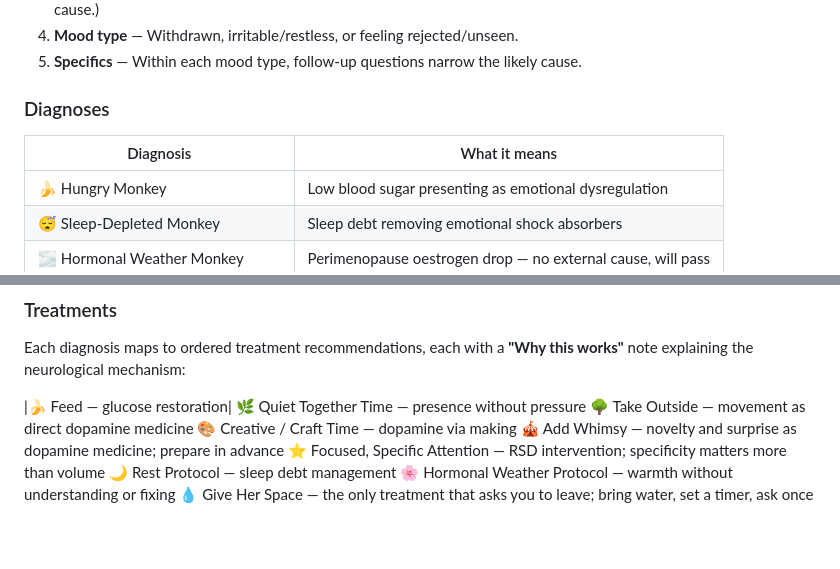
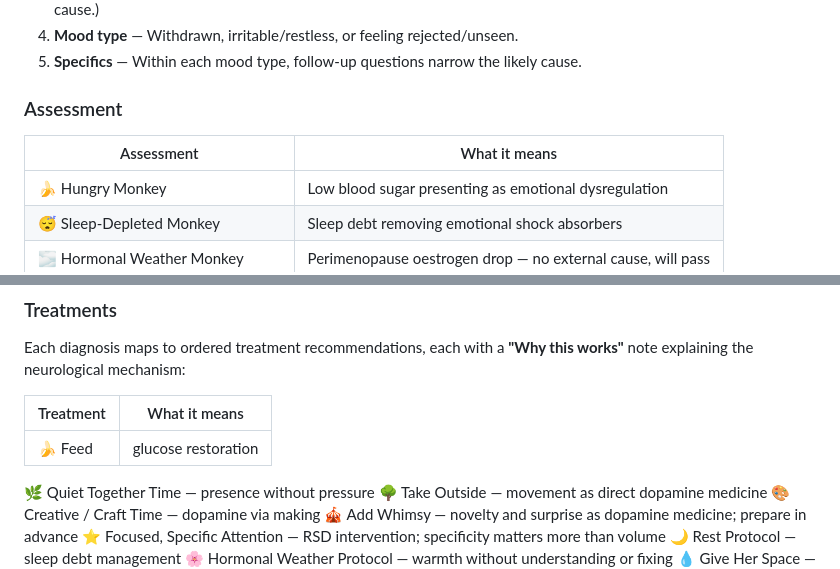
Before and after one commit to libbyboydvincent-stack/monkey_manual, a Markdown page: README.md, 2 parts joined by grey strips. Rendered like a GitHub page; blank space fills up the shorter version.

```diff
--- a/README.md
+++ b/README.md
@@ -44,9 +44,9 @@ The guide checks in this order:
 4. **Mood type** — Withdrawn, irritable/restless, or feeling rejected/unseen.
 5. **Specifics** — Within each mood type, follow-up questions narrow the likely cause.
 
-### Diagnoses
+### Assessment
 
-| Diagnosis | What it means |
+| Assessment | What it means |
 |---|---|
 | 🍌 Hungry Monkey | Low blood sugar presenting as emotional dysregulation |
 | 😴 Sleep-Depleted Monkey | Sleep debt removing emotional shock absorbers |
@@ -61,7 +61,9 @@ The guide checks in this order:
 
 Each diagnosis maps to ordered treatment recommendations, each with a **"Why this works"** note explaining the neurological mechanism:
 
-|🍌 Feed — glucose restoration|
+| Treatment | What it means |
+|---|---|
+|🍌 Feed | glucose restoration |
 🌿 Quiet Together Time — presence without pressure
 🌳 Take Outside — movement as direct dopamine medicine
 🎨 Creative / Craft Time — dopamine via making
```
